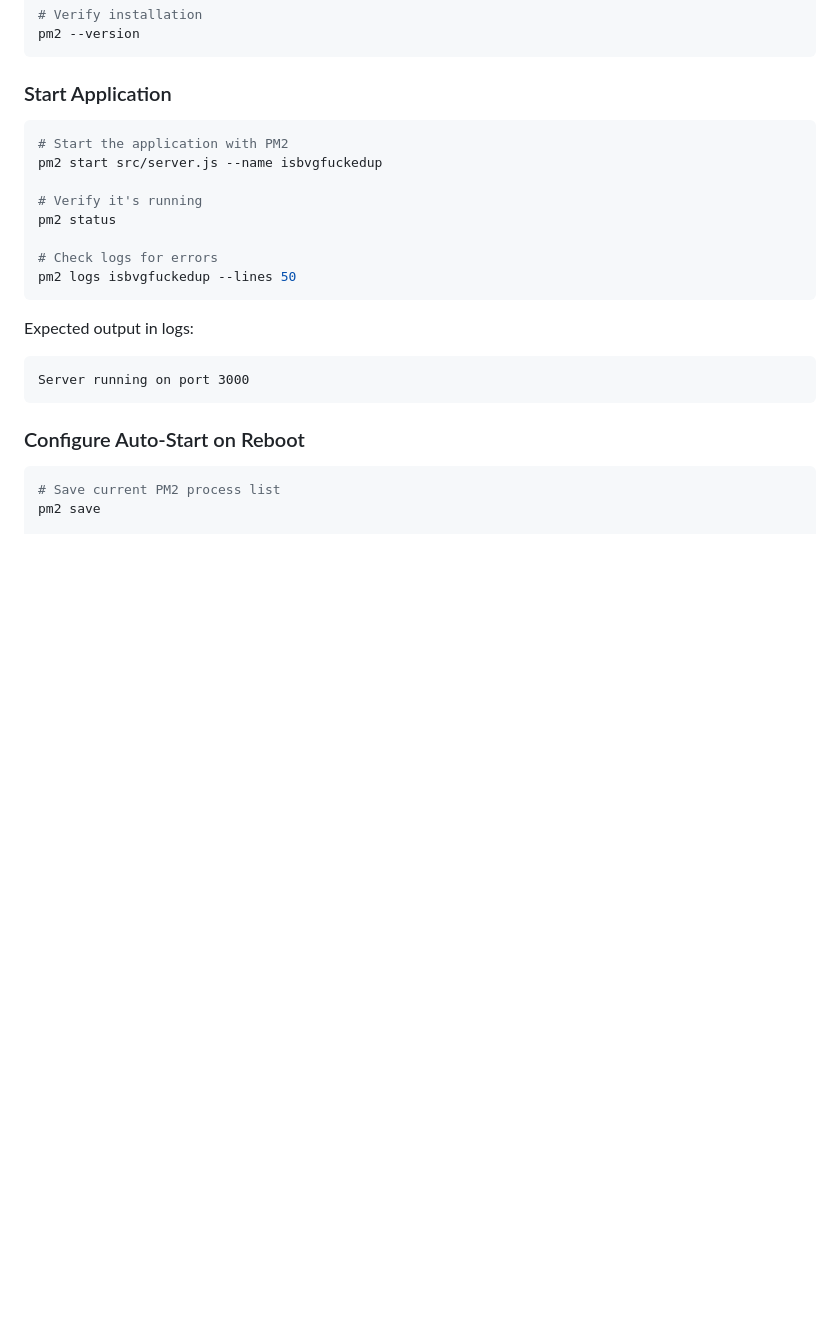
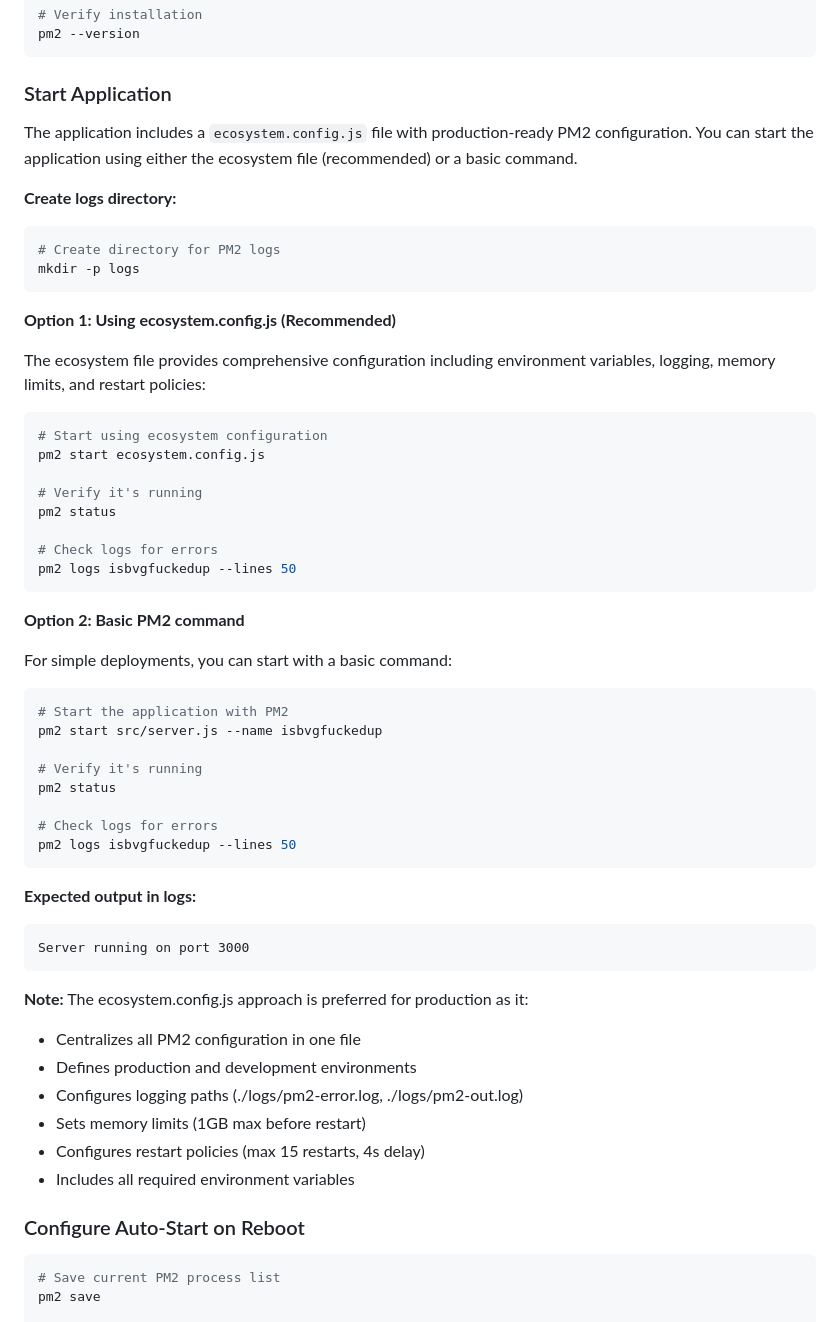
Before and after one commit to Happyarms/isbvgfuckedup, a Markdown page: DEPLOYMENT.md, the part around the change. GitHub-like rendering; blank space fills up the shorter version.

Commit message:
auto-claude: subtask-3-2 - Document PM2 installation and process management

````diff
--- a/DEPLOYMENT.md
+++ b/DEPLOYMENT.md
@@ -345,6 +345,34 @@ pm2 --version
 
 ### Start Application
 
+The application includes a `ecosystem.config.js` file with production-ready PM2 configuration. You can start the application using either the ecosystem file (recommended) or a basic command.
+
+**Create logs directory:**
+
+```bash
+# Create directory for PM2 logs
+mkdir -p logs
+```
+
+**Option 1: Using ecosystem.config.js (Recommended)**
+
+The ecosystem file provides comprehensive configuration including environment variables, logging, memory limits, and restart policies:
+
+```bash
+# Start using ecosystem configuration
+pm2 start ecosystem.config.js
+
+# Verify it's running
+pm2 status
+
+# Check logs for errors
+pm2 logs isbvgfuckedup --lines 50
+```
+
+**Option 2: Basic PM2 command**
+
+For simple deployments, you can start with a basic command:
+
 ```bash
 # Start the application with PM2
 pm2 start src/server.js --name isbvgfuckedup
@@ -356,10 +384,18 @@ pm2 status
 pm2 logs isbvgfuckedup --lines 50
 ```
 
-Expected output in logs:
+**Expected output in logs:**
 ```
 Server running on port 3000
 ```
+
+**Note:** The ecosystem.config.js approach is preferred for production as it:
+- Centralizes all PM2 configuration in one file
+- Defines production and development environments
+- Configures logging paths (./logs/pm2-error.log, ./logs/pm2-out.log)
+- Sets memory limits (1GB max before restart)
+- Configures restart policies (max 15 restarts, 4s delay)
+- Includes all required environment variables
 
 ### Configure Auto-Start on Reboot
 
````
